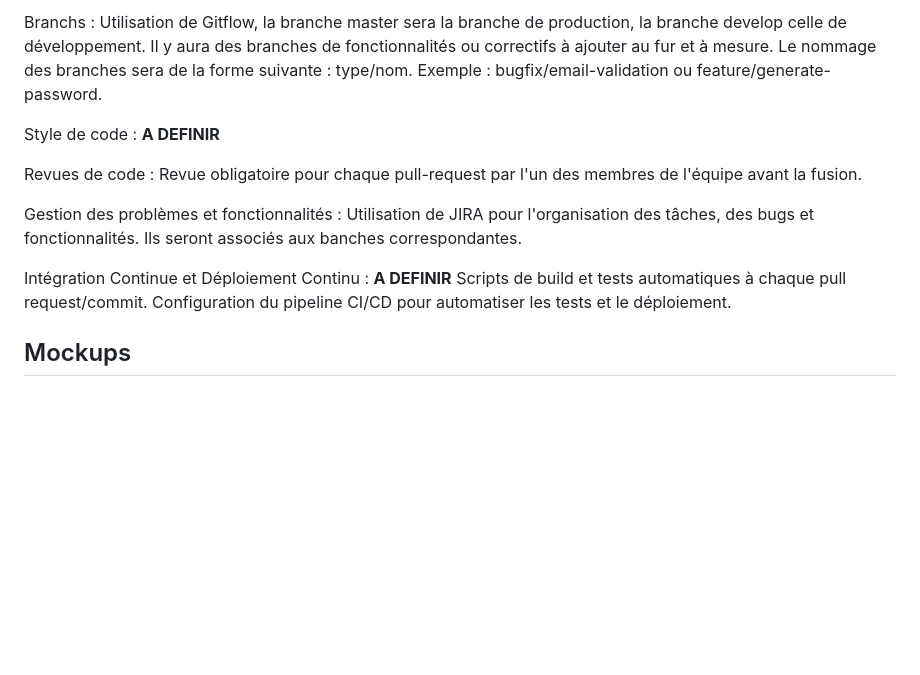
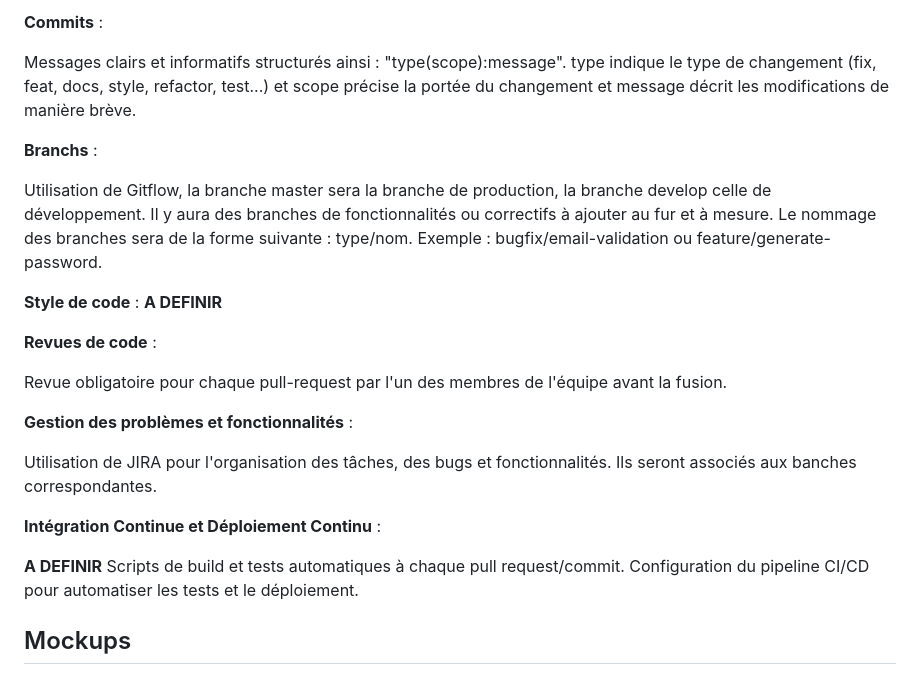
Before and after one commit to cgerro/CocoPass, a Markdown page: README.md, the part around one of its changes. Drawn GitHub-style; blank space fills up the shorter version.

Commit message:
style(readme)
Gras ajouté dans le texte et retours à la ligne là où cela était nécessaire pour une meilleure lisibilité

```diff
--- a/README.md
+++ b/README.md
@@ -121,15 +124,24 @@ Commits : Messages clairs et informatifs structurés ainsi : "type(scope):messag
 
-Branchs : Utilisation de Gitflow, la branche master sera la branche de production, la branche develop celle de développement. Il y aura des branches de fonctionnalités ou correctifs à ajouter au fur et à mesure. Le nommage des branches sera de la forme suivante : type/nom. Exemple : bugfix/email-validation ou feature/generate-password.
+**Commits** :
 
-Style de code : **A DEFINIR**
+Messages clairs et informatifs structurés ainsi : "type(scope):message". type indique le type de changement (fix, feat, docs, style, refactor, test...) et scope précise la portée du changement et message décrit les modifications de manière brève.
 
-Revues de code :
+**Branchs** :
+
+Utilisation de Gitflow, la branche master sera la branche de production, la branche develop celle de développement. Il y aura des branches de fonctionnalités ou correctifs à ajouter au fur et à mesure. Le nommage des branches sera de la forme suivante : type/nom. Exemple : bugfix/email-validation ou feature/generate-password.
+
+**Style de code** : **A DEFINIR**
+
+**Revues de code** :
+
 Revue obligatoire pour chaque pull-request par l'un des membres de l'équipe avant la fusion.
 
-Gestion des problèmes et fonctionnalités :
+**Gestion des problèmes et fonctionnalités** :
+
 Utilisation de JIRA pour l'organisation des tâches, des bugs et fonctionnalités. Ils seront associés aux banches correspondantes.
 
-Intégration Continue et Déploiement Continu :
+**Intégration Continue et Déploiement Continu** :
+
 **A DEFINIR** Scripts de build et tests automatiques à chaque pull request/commit. Configuration du pipeline CI/CD pour automatiser les tests et le déploiement.
 ## Mockups
 à faire sur figma
```
Also changed, not shown: other parts of README.md (+11 -8 lines).
